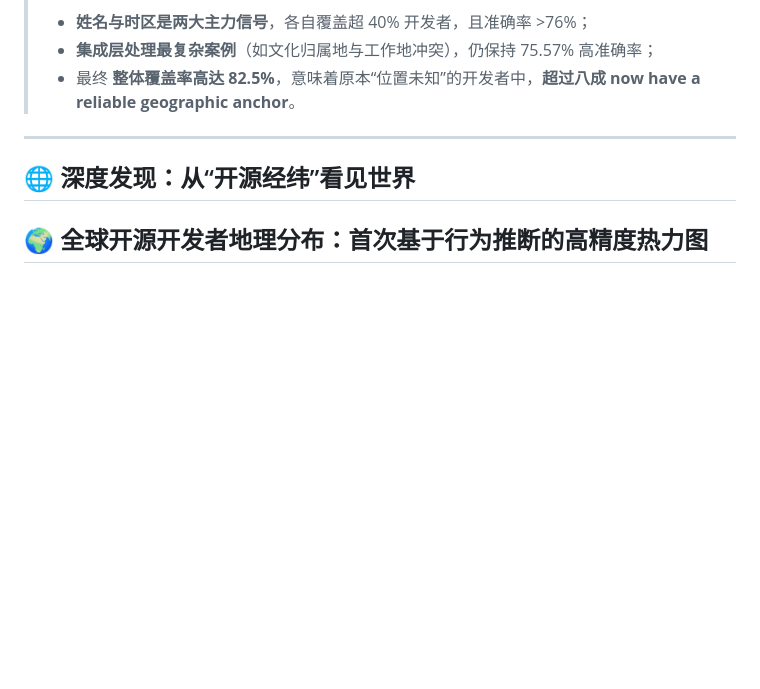
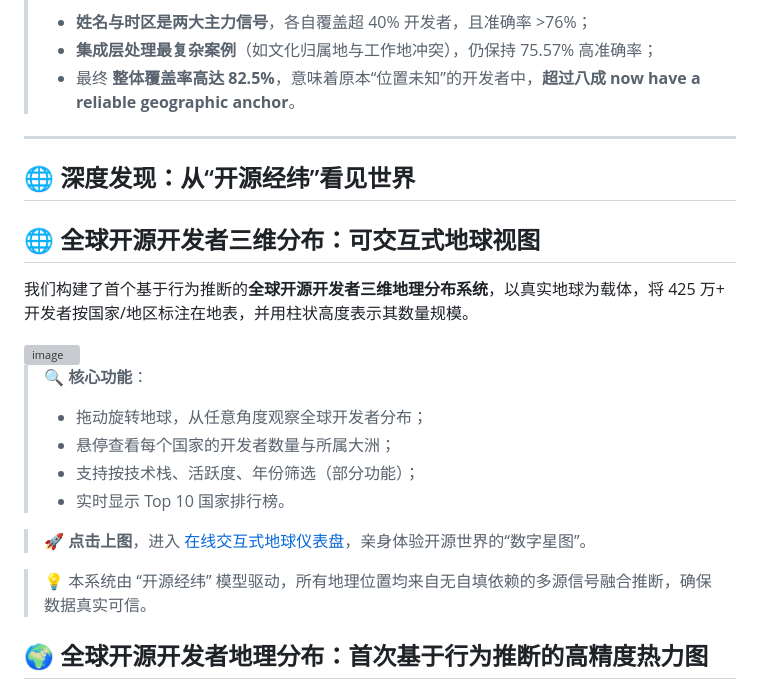
Before and after one commit to TIAI-ThisisAI/OpenRank2025, a Markdown page: README.md, the part around the change. Drawn GitHub-style; blank space fills up the shorter version; grey boxes are pictures that could not be loaded.

Commit message:
Add interactive global developer distribution section
Added a section about the interactive global open-source developer distribution system, detailing its features and functionality.

```diff
--- a/README.md
+++ b/README.md
@@ -108,6 +108,22 @@ GitHub 上超过 60% 的开发者未提供有效位置。“开源经纬”通
 ## 🌐 深度发现：从“开源经纬”看见世界
 
 
+## 🌐 全球开源开发者三维分布：可交互式地球视图
+
+我们构建了首个基于行为推断的**全球开源开发者三维地理分布系统**，以真实地球为载体，将 425 万+ 开发者按国家/地区标注在地表，并用柱状高度表示其数量规模。
+
+<img width="5120" height="2638" alt="image" src="https://github.com/user-attachments/assets/f92fd67f-9994-494e-befe-3fc3b17053a5" />
+
+> 🔍 **核心功能**：
+> - 拖动旋转地球，从任意角度观察全球开发者分布；
+> - 悬停查看每个国家的开发者数量与所属大洲；
+> - 支持按技术栈、活跃度、年份筛选（部分功能）；
+> - 实时显示 Top 10 国家排行榜。
+
+> 🚀 **点击上图**，进入 [在线交互式地球仪表盘](https://open-digger.cn/global-dev-globe)，亲身体验开源世界的“数字星图”。
+
+> 💡 本系统由 “开源经纬” 模型驱动，所有地理位置均来自无自填依赖的多源信号融合推断，确保数据真实可信。
+
 ## 🌍 全球开源开发者地理分布：首次基于行为推断的高精度热力图
 
 我们基于“开源经纬”模型对 **425 万活跃开发者** 的地理位置进行推断，并绘制出首张**不依赖用户自填信息**的全球开源开发者热力地图。该图以国家为单位，按开发者数量进行颜色分级与数值标注，真实反映当前全球开源贡献的地理格局。
```
